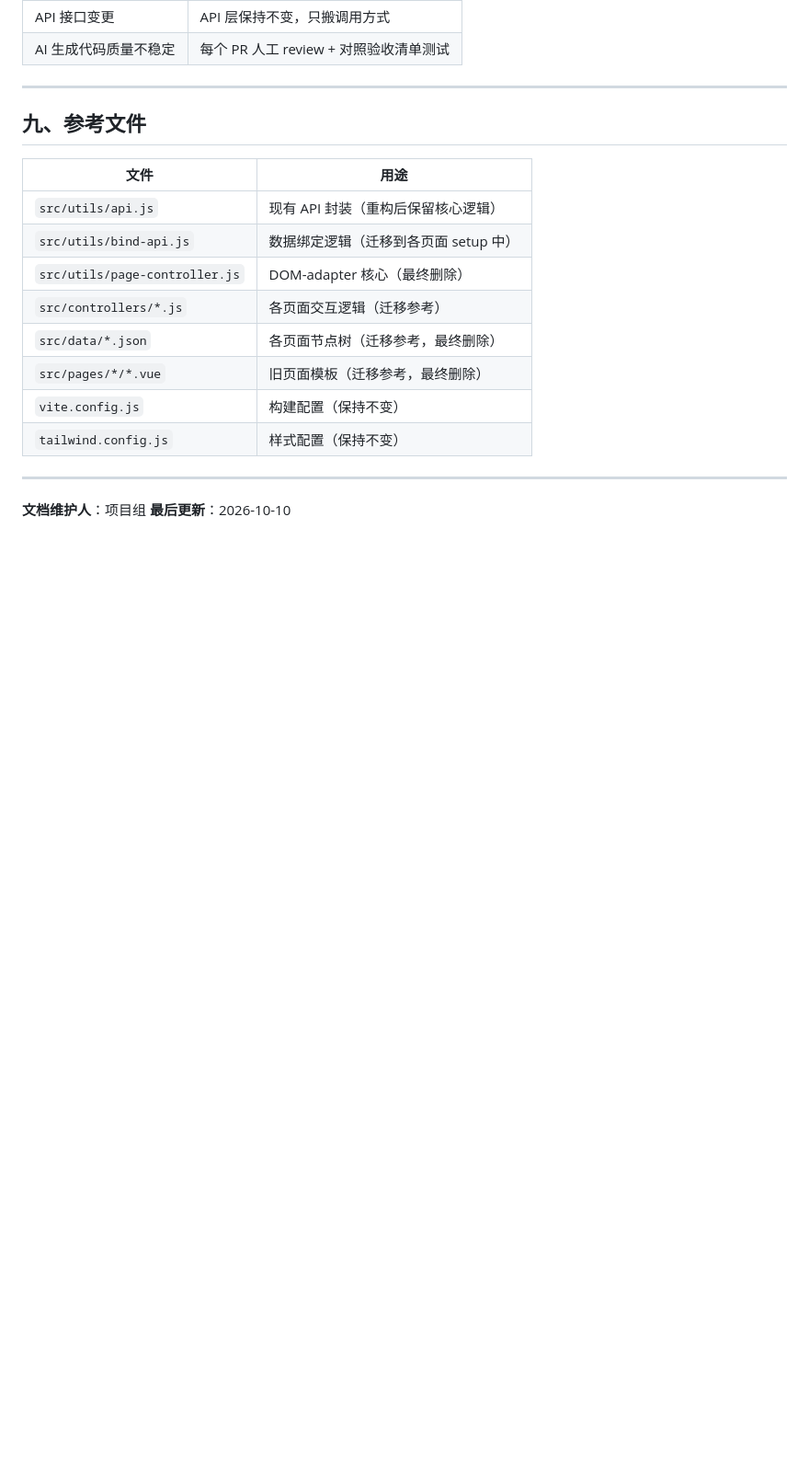
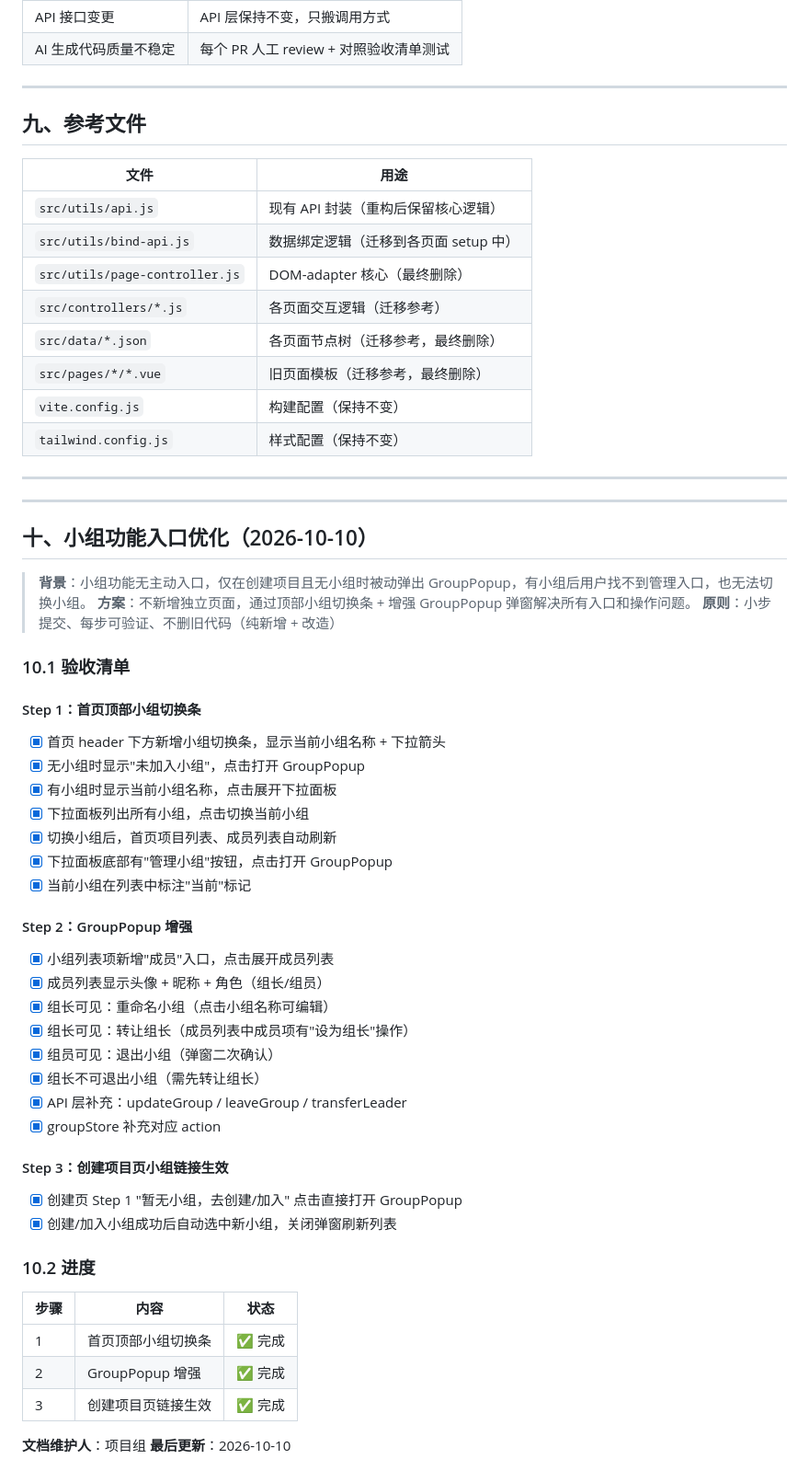
Before and after one commit to latechant/roc-git, a Markdown page: REFACTOR_PLAN.md, the part around the change. Shown at 92% size. GitHub-like rendering; blank space fills up the shorter version.

Commit message:
docs: 更新小组功能入口优化验收清单（全部完成）

```diff
--- a/REFACTOR_PLAN.md
+++ b/REFACTOR_PLAN.md
@@ -461,5 +461,46 @@ refactor(login): 迁移登录页到标准 Vue 组件
 
 ---
 
+---
+
+## 十、小组功能入口优化（2026-10-10）
+
+> **背景**：小组功能无主动入口，仅在创建项目且无小组时被动弹出 GroupPopup，有小组后用户找不到管理入口，也无法切换小组。
+> **方案**：不新增独立页面，通过顶部小组切换条 + 增强 GroupPopup 弹窗解决所有入口和操作问题。
+> **原则**：小步提交、每步可验证、不删旧代码（纯新增 + 改造）
+
+### 10.1 验收清单
+
+#### Step 1：首页顶部小组切换条
+- [x] 首页 header 下方新增小组切换条，显示当前小组名称 + 下拉箭头
+- [x] 无小组时显示"未加入小组"，点击打开 GroupPopup
+- [x] 有小组时显示当前小组名称，点击展开下拉面板
+- [x] 下拉面板列出所有小组，点击切换当前小组
+- [x] 切换小组后，首页项目列表、成员列表自动刷新
+- [x] 下拉面板底部有"管理小组"按钮，点击打开 GroupPopup
+- [x] 当前小组在列表中标注"当前"标记
+
+#### Step 2：GroupPopup 增强
+- [x] 小组列表项新增"成员"入口，点击展开成员列表
+- [x] 成员列表显示头像 + 昵称 + 角色（组长/组员）
+- [x] 组长可见：重命名小组（点击小组名称可编辑）
+- [x] 组长可见：转让组长（成员列表中成员项有"设为组长"操作）
+- [x] 组员可见：退出小组（弹窗二次确认）
+- [x] 组长不可退出小组（需先转让组长）
+- [x] API 层补充：updateGroup / leaveGroup / transferLeader
+- [x] groupStore 补充对应 action
+
+#### Step 3：创建项目页小组链接生效
+- [x] 创建页 Step 1 "暂无小组，去创建/加入" 点击直接打开 GroupPopup
+- [x] 创建/加入小组成功后自动选中新小组，关闭弹窗刷新列表
+
+### 10.2 进度
+
+| 步骤 | 内容 | 状态 |
+|------|------|------|
+| 1 | 首页顶部小组切换条 | ✅ 完成 |
+| 2 | GroupPopup 增强 | ✅ 完成 |
+| 3 | 创建项目页链接生效 | ✅ 完成 |
+
 **文档维护人**：项目组
 **最后更新**：2026-10-10
```
